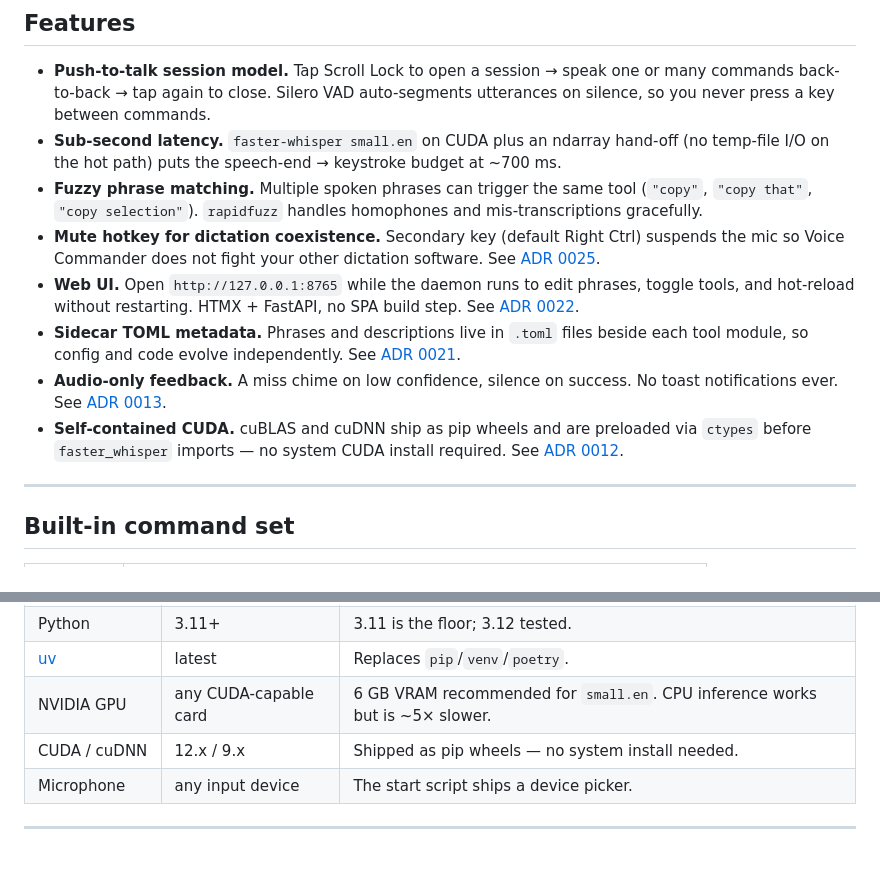
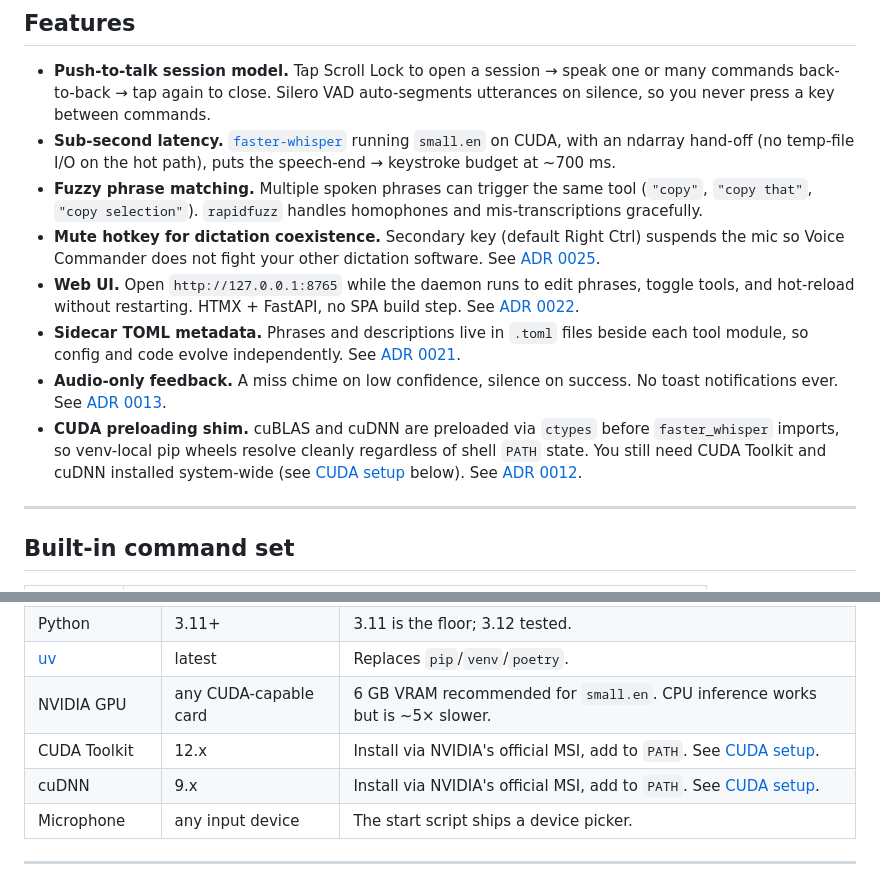
Before and after one commit to thecodeartificerX/voice-commander, a Markdown page: README.md, 2 parts joined by grey strips. Rendered like a GitHub page.

```diff
--- a/README.md
+++ b/README.md
@@ -24,13 +24,13 @@ Voice Commander is the boring middle ground. Push-to-talk, speak plain English,
 ## Features
 
 - **Push-to-talk session model.** Tap Scroll Lock to open a session → speak one or many commands back-to-back → tap again to close. Silero VAD auto-segments utterances on silence, so you never press a key between commands.
-- **Sub-second latency.** `faster-whisper small.en` on CUDA plus an ndarray hand-off (no temp-file I/O on the hot path) puts the speech-end → keystroke budget at ~700 ms.
+- **Sub-second latency.** [`faster-whisper`](https://github.com/SYSTRAN/faster-whisper) running `small.en` on CUDA, with an ndarray hand-off (no temp-file I/O on the hot path), puts the speech-end → keystroke budget at ~700 ms.
 - **Fuzzy phrase matching.** Multiple spoken phrases can trigger the same tool (`"copy"`, `"copy that"`, `"copy selection"`). `rapidfuzz` handles homophones and mis-transcriptions gracefully.
 - **Mute hotkey for dictation coexistence.** Secondary key (default Right Ctrl) suspends the mic so Voice Commander does not fight your other dictation software. See [ADR 0025](docs/decisions/0025-mute-hotkey-for-external-dictation.md).
 - **Web UI.** Open `http://127.0.0.1:8765` while the daemon runs to edit phrases, toggle tools, and hot-reload without restarting. HTMX + FastAPI, no SPA build step. See [ADR 0022](docs/decisions/0022-htmx-over-spa.md).
 - **Sidecar TOML metadata.** Phrases and descriptions live in `.toml` files beside each tool module, so config and code evolve independently. See [ADR 0021](docs/decisions/0021-sidecar-toml-per-tool.md).
 - **Audio-only feedback.** A miss chime on low confidence, silence on success. No toast notifications ever. See [ADR 0013](docs/decisions/0013-drop-winrt-toasts-audio-only-feedback.md).
-- **Self-contained CUDA.** cuBLAS and cuDNN ship as pip wheels and are preloaded via `ctypes` before `faster_whisper` imports — no system CUDA install required. See [ADR 0012](docs/decisions/0012-cuda-dll-bundling.md).
+- **CUDA preloading shim.** cuBLAS and cuDNN are preloaded via `ctypes` before `faster_whisper` imports, so venv-local pip wheels resolve cleanly regardless of shell `PATH` state. You still need CUDA Toolkit and cuDNN installed system-wide (see [CUDA setup](#cuda-setup) below). See [ADR 0012](docs/decisions/0012-cuda-dll-bundling.md).
 
 ---
 
@@ -58,7 +58,8 @@ Every phrase is editable in the web UI or the sidecar TOML next to the tool.
 | Python | 3.11+ | 3.11 is the floor; 3.12 tested. |
 | [uv](https://docs.astral.sh/uv/) | latest | Replaces `pip`/`venv`/`poetry`. |
 | NVIDIA GPU | any CUDA-capable card | 6 GB VRAM recommended for `small.en`. CPU inference works but is ~5× slower. |
-| CUDA / cuDNN | 12.x / 9.x | Shipped as pip wheels — no system install needed. |
+| CUDA Toolkit | 12.x | Install via NVIDIA's official MSI, add to `PATH`. See [CUDA setup](#cuda-setup). |
+| cuDNN | 9.x | Install via NVIDIA's official MSI, add to `PATH`. See [CUDA setup](#cuda-setup). |
 | Microphone | any input device | The start script ships a device picker. |
 
 ---
```
Also changed, not shown: other parts of README.md (+42 -0 lines).
